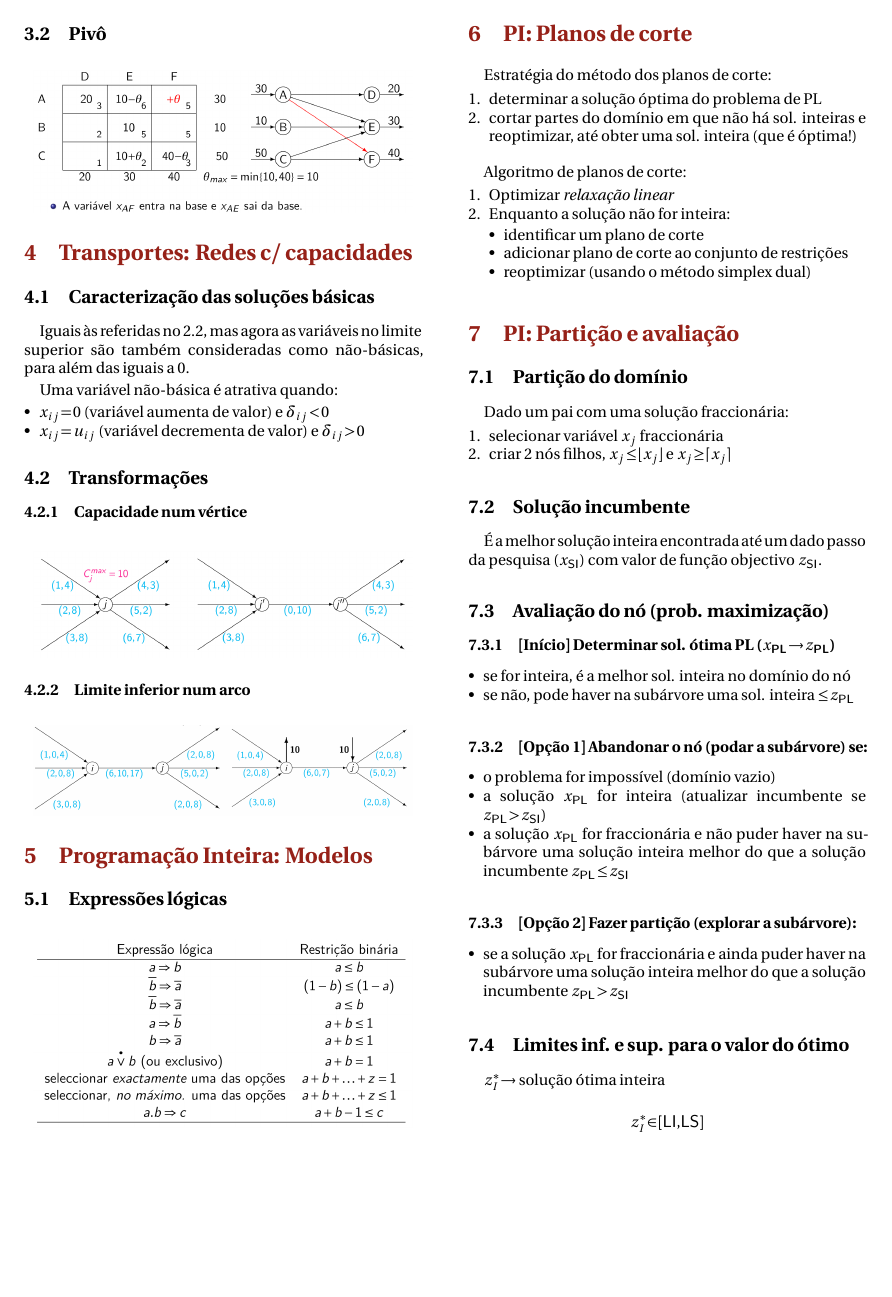
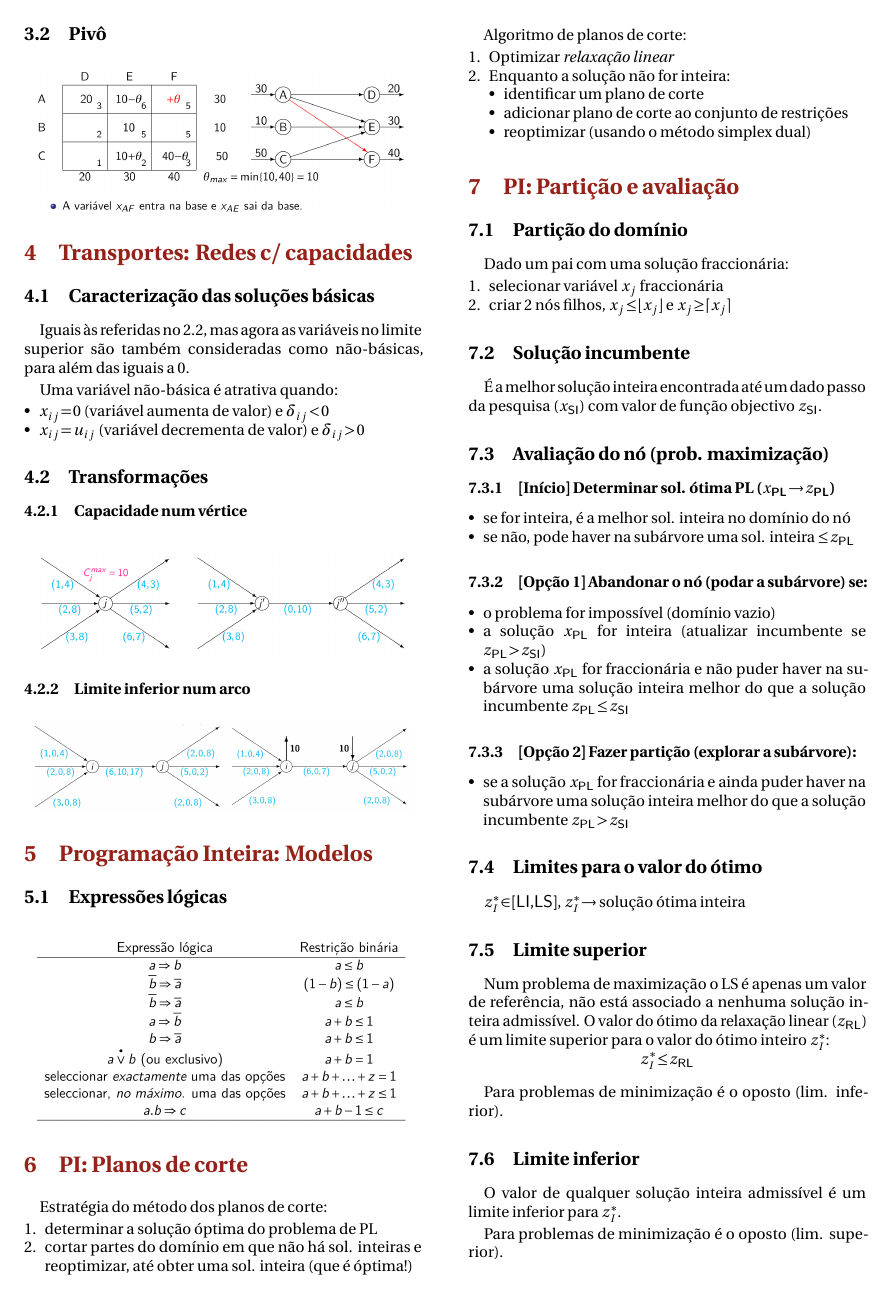
Before and after one commit to raddrax/MDIOCheatSheet, a LaTeX document (cheatsheet.tex): page 2 of 2. Compiled offline with pdfLaTeX.

Commit message:
Update cheat sheet

```diff
--- a/cheatsheet.tex
+++ b/cheatsheet.tex
@@ -275,12 +273,24 @@ Dado um pai com uma solução fraccionária:
     \item se a solução \(x_\textsf{PL}\) for fraccionária e ainda puder haver na subárvore uma solução inteira melhor do que a solução incumbente \(z_\textsf{PL} > z_\textsf{SI}\)
 \end{itemize}
 
-\subsection{Limites inf. e sup. para o valor do ótimo}
+\subsection{Limites para o valor do ótimo}
 
-\(z_I^* \rightarrow\) solução ótima inteira
+\(z_I^* \in [\textsf{LI}, \textsf{LS}]\), \(z_I^* \rightarrow\) solução ótima inteira
 
-\[z_I^* \in [\textsf{LI}, \textsf{LS}]\]
+\subsection{Limite superior}
 
+Num problema de maximização o LS é apenas um valor de referência, não está associado a nenhuma solução inteira admissível. O valor do ótimo da relaxação linear (\(z_\textsf{RL}\)) é um limite superior para o valor do ótimo inteiro \(z_I^*\):
+\[z_I^* \le z_\textsf{RL}\]
+
+\vspace{0.25cm}
+
+Para problemas de minimização é o oposto (lim. inferior).
+
+\subsection{Limite inferior}
+
+O valor de qualquer solução inteira admissível é um limite inferior para \(z_I^*\).
+
+Para problemas de minimização é o oposto (lim. superior).
 
 \end{multicols}
 \end{document}
```
Also changed, not shown: cheatsheet.pdf, cheatsheet.tex (2 more changed lines).
